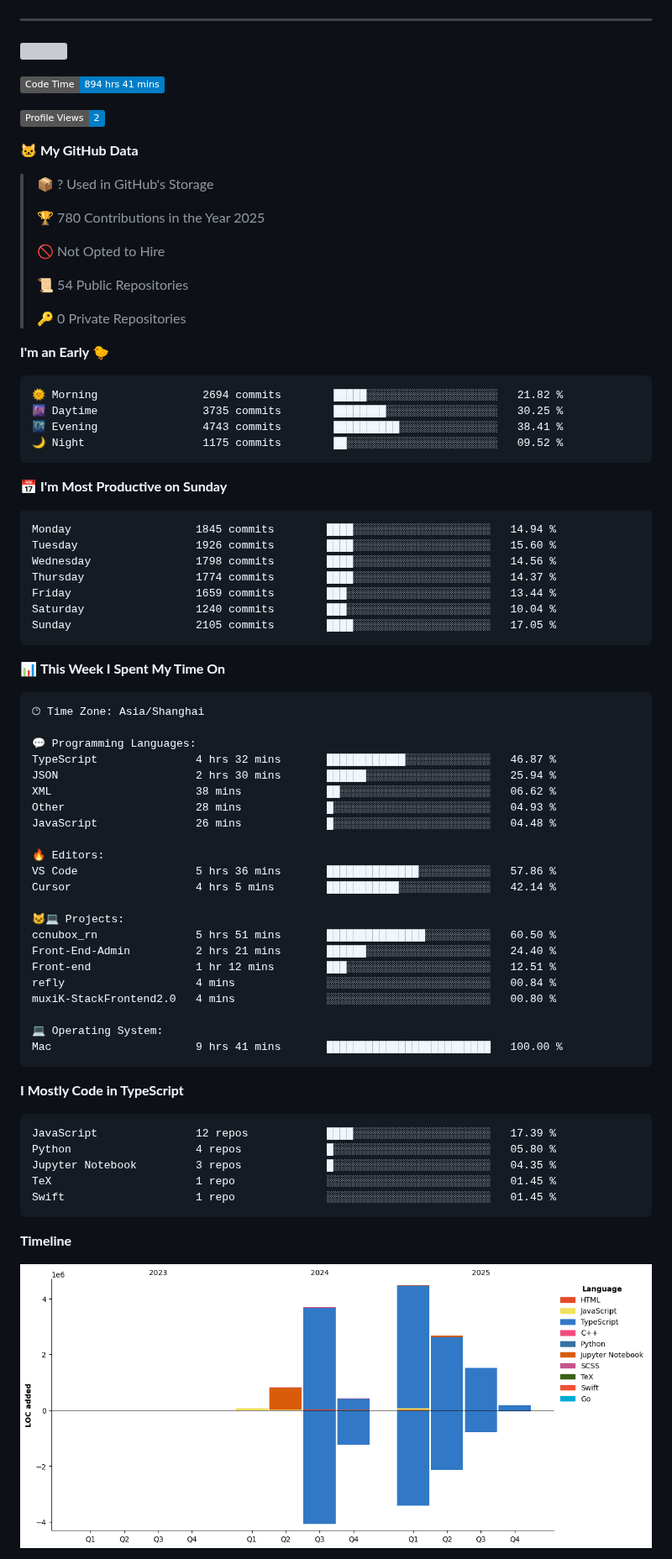
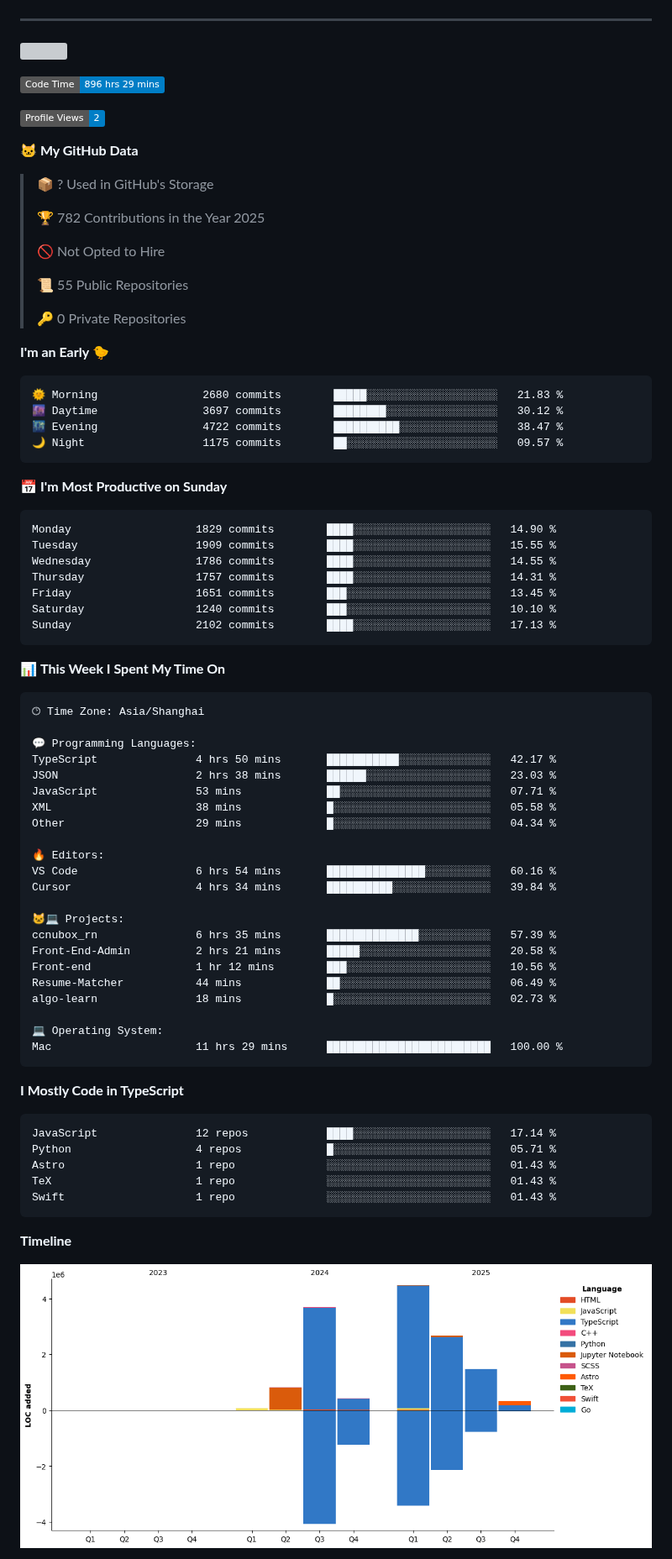
Before and after one commit to eleliauk/eleliauk, a Markdown page: README.md, the part around one of its changes. Shown at 84% size. GitHub-like rendering; pictures changed too: assets/bar_graph.png; badges without logos; grey boxes are pictures that could not be loaded.

Commit message:
Updated with Dev Metrics

````diff
--- a/README.md
+++ b/README.md
@@ -23,7 +23,7 @@ const eleliauk = Object.create(FrontEndDeveloper)
 [![](https://img.shields.io/endpoint?url=https://awards.antv.vision/eleliauk-g2-contributor.json)](https://github.com/antvis/g2)
 
 <!--START_SECTION:waka-->
-![Code Time](http://img.shields.io/badge/Code%20Time-894%20hrs%2041%20mins-blue)
+![Code Time](http://img.shields.io/badge/Code%20Time-896%20hrs%2029%20mins-blue)
 
 ![Profile Views](http://img.shields.io/badge/Profile%20Views-2-blue)
 
@@ -31,32 +31,32 @@ const eleliauk = Object.create(FrontEndDeveloper)
 
 > 📦 ? Used in GitHub's Storage
  >
-> 🏆 780 Contributions in the Year 2025
+> 🏆 782 Contributions in the Year 2025
  >
 > 🚫 Not Opted to Hire
  >
-> 📜 54 Public Repositories
+> 📜 55 Public Repositories
  >
 > 🔑 0 Private Repositories
  >
 **I'm an Early 🐤**
 
 ```text
-🌞 Morning                2694 commits        █████░░░░░░░░░░░░░░░░░░░░   21.82 %
-🌆 Daytime                3735 commits        ████████░░░░░░░░░░░░░░░░░   30.25 %
-🌃 Evening                4743 commits        ██████████░░░░░░░░░░░░░░░   38.41 %
-🌙 Night                  1175 commits        ██░░░░░░░░░░░░░░░░░░░░░░░   09.52 %
+🌞 Morning                2680 commits        █████░░░░░░░░░░░░░░░░░░░░   21.83 %
+🌆 Daytime                3697 commits        ████████░░░░░░░░░░░░░░░░░   30.12 %
+🌃 Evening                4722 commits        ██████████░░░░░░░░░░░░░░░   38.47 %
+🌙 Night                  1175 commits        ██░░░░░░░░░░░░░░░░░░░░░░░   09.57 %
 ```
 📅 **I'm Most Productive on Sunday**
 
 ```text
-Monday                   1845 commits        ████░░░░░░░░░░░░░░░░░░░░░   14.94 %
-Tuesday                  1926 commits        ████░░░░░░░░░░░░░░░░░░░░░   15.60 %
-Wednesday                1798 commits        ████░░░░░░░░░░░░░░░░░░░░░   14.56 %
-Thursday                 1774 commits        ████░░░░░░░░░░░░░░░░░░░░░   14.37 %
-Friday                   1659 commits        ███░░░░░░░░░░░░░░░░░░░░░░   13.44 %
-Saturday                 1240 commits        ███░░░░░░░░░░░░░░░░░░░░░░   10.04 %
-Sunday                   2105 commits        ████░░░░░░░░░░░░░░░░░░░░░   17.05 %
+Monday                   1829 commits        ████░░░░░░░░░░░░░░░░░░░░░   14.90 %
+Tuesday                  1909 commits        ████░░░░░░░░░░░░░░░░░░░░░   15.55 %
+Wednesday                1786 commits        ████░░░░░░░░░░░░░░░░░░░░░   14.55 %
+Thursday                 1757 commits        ████░░░░░░░░░░░░░░░░░░░░░   14.31 %
+Friday                   1651 commits        ███░░░░░░░░░░░░░░░░░░░░░░   13.45 %
+Saturday                 1240 commits        ███░░░░░░░░░░░░░░░░░░░░░░   10.10 %
+Sunday                   2102 commits        ████░░░░░░░░░░░░░░░░░░░░░   17.13 %
 ```
 
 
@@ -66,35 +66,35 @@ Sunday                   2105 commits        ████░░░░░░░
 🕑︎ Time Zone: Asia/Shanghai
 
 💬 Programming Languages:
-TypeScript               4 hrs 32 mins       ████████████░░░░░░░░░░░░░   46.87 %
-JSON                     2 hrs 30 mins       ██████░░░░░░░░░░░░░░░░░░░   25.94 %
-XML                      38 mins             ██░░░░░░░░░░░░░░░░░░░░░░░   06.62 %
-Other                    28 mins             █░░░░░░░░░░░░░░░░░░░░░░░░   04.93 %
-JavaScript               26 mins             █░░░░░░░░░░░░░░░░░░░░░░░░   04.48 %
+TypeScript               4 hrs 50 mins       ███████████░░░░░░░░░░░░░░   42.17 %
+JSON                     2 hrs 38 mins       ██████░░░░░░░░░░░░░░░░░░░   23.03 %
+JavaScript               53 mins             ██░░░░░░░░░░░░░░░░░░░░░░░   07.71 %
+XML                      38 mins             █░░░░░░░░░░░░░░░░░░░░░░░░   05.58 %
+Other                    29 mins             █░░░░░░░░░░░░░░░░░░░░░░░░   04.34 %
 
 🔥 Editors:
-VS Code                  5 hrs 36 mins       ██████████████░░░░░░░░░░░   57.86 %
-Cursor                   4 hrs 5 mins        ███████████░░░░░░░░░░░░░░   42.14 %
+VS Code                  6 hrs 54 mins       ███████████████░░░░░░░░░░   60.16 %
+Cursor                   4 hrs 34 mins       ██████████░░░░░░░░░░░░░░░   39.84 %
 
 🐱‍💻 Projects:
-ccnubox_rn               5 hrs 51 mins       ███████████████░░░░░░░░░░   60.50 %
-Front-End-Admin          2 hrs 21 mins       ██████░░░░░░░░░░░░░░░░░░░   24.40 %
-Front-end                1 hr 12 mins        ███░░░░░░░░░░░░░░░░░░░░░░   12.51 %
-refly                    4 mins              ░░░░░░░░░░░░░░░░░░░░░░░░░   00.84 %
-muxiK-StackFrontend2.0   4 mins              ░░░░░░░░░░░░░░░░░░░░░░░░░   00.80 %
+ccnubox_rn               6 hrs 35 mins       ██████████████░░░░░░░░░░░   57.39 %
+Front-End-Admin          2 hrs 21 mins       █████░░░░░░░░░░░░░░░░░░░░   20.58 %
+Front-end                1 hr 12 mins        ███░░░░░░░░░░░░░░░░░░░░░░   10.56 %
+Resume-Matcher           44 mins             ██░░░░░░░░░░░░░░░░░░░░░░░   06.49 %
+algo-learn               18 mins             █░░░░░░░░░░░░░░░░░░░░░░░░   02.73 %
 
 💻 Operating System:
-Mac                      9 hrs 41 mins       █████████████████████████   100.00 %
+Mac                      11 hrs 29 mins      █████████████████████████   100.00 %
 ```
 
 **I Mostly Code in TypeScript**
 
 ```text
-JavaScript               12 repos            ████░░░░░░░░░░░░░░░░░░░░░   17.39 %
-Python                   4 repos             █░░░░░░░░░░░░░░░░░░░░░░░░   05.80 %
-Jupyter Notebook         3 repos             █░░░░░░░░░░░░░░░░░░░░░░░░   04.35 %
-TeX                      1 repo              ░░░░░░░░░░░░░░░░░░░░░░░░░   01.45 %
-Swift                    1 repo              ░░░░░░░░░░░░░░░░░░░░░░░░░   01.45 %
+JavaScript               12 repos            ████░░░░░░░░░░░░░░░░░░░░░   17.14 %
+Python                   4 repos             █░░░░░░░░░░░░░░░░░░░░░░░░   05.71 %
+Astro                    1 repo              ░░░░░░░░░░░░░░░░░░░░░░░░░   01.43 %
+TeX                      1 repo              ░░░░░░░░░░░░░░░░░░░░░░░░░   01.43 %
+Swift                    1 repo              ░░░░░░░░░░░░░░░░░░░░░░░░░   01.43 %
 ```
 
 
````
Also changed, not shown: other parts of README.md (+1 -1 lines).
